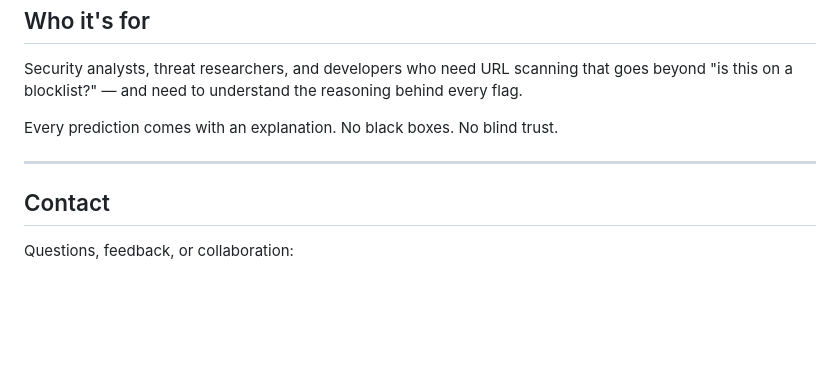
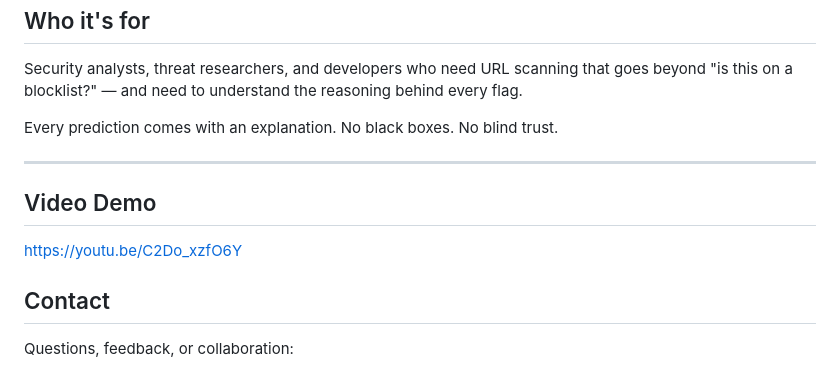
Before and after one commit to KenDual/secURLity, a Markdown page: README.md, the part around the change. Drawn GitHub-style; blank space fills up the shorter version.

```diff
--- a/README.md
+++ b/README.md
@@ -49,6 +49,9 @@ Every prediction comes with an explanation. No black boxes. No blind trust.
 
 ---
 
+## Video Demo
+https://youtu.be/C2Do_xzfO6Y
+
 ## Contact
 
 Questions, feedback, or collaboration:
```
